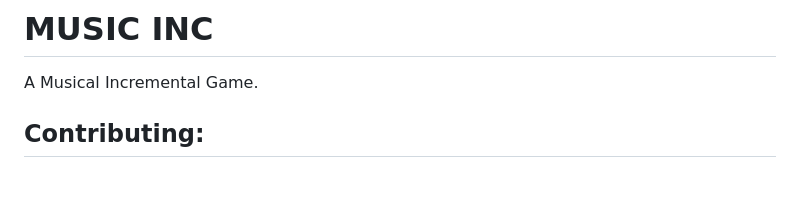
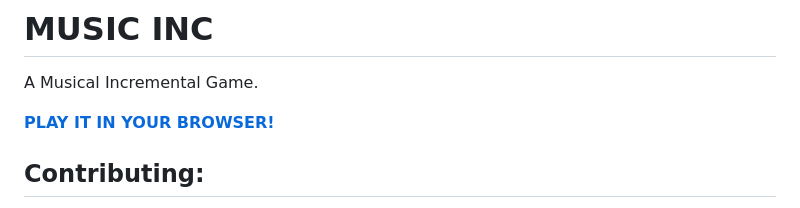
Before and after one commit to loteque/little-music-generator, a Markdown page: README.md, the part around the change. GitHub-like rendering; blank space fills up the shorter version.

```diff
--- a/README.md
+++ b/README.md
@@ -165,6 +165,8 @@ Godot Unit Tests (GUT) is configured by default to run on pull requests to main.
 
 A Musical Incremental Game.
 
+**[PLAY IT IN YOUR BROWSER!](https://loteque.github.io/music-inc/)**
+
 ## Contributing:
 
 Fork this project. Follow the instructions in [Template Usage](https://github.com/<your-user-name>/music-inc#godot-project-template). Make your changes. Push your changes to your repository and make a pull request.
```
